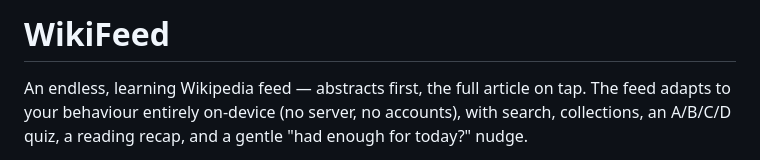
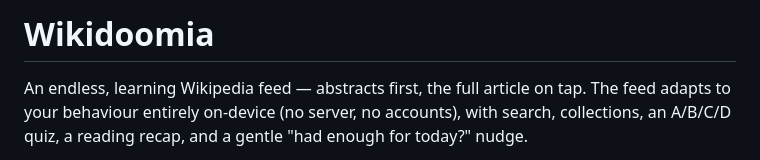
Before and after one commit to laurenz-gr/Wikidoomia, a Markdown page: README.md, the part around the change. Drawn GitHub-style.

Commit message:
README.md aktualisieren

```diff
--- a/README.md
+++ b/README.md
@@ -1,4 +1,4 @@
-# WikiFeed
+# Wikidoomia
 
 An endless, learning Wikipedia feed — abstracts first, the full article on tap. The feed adapts to your behaviour entirely on-device (no server, no accounts), with search, collections, an A/B/C/D quiz, a reading recap, and a gentle "had enough for today?" nudge.
 
```
